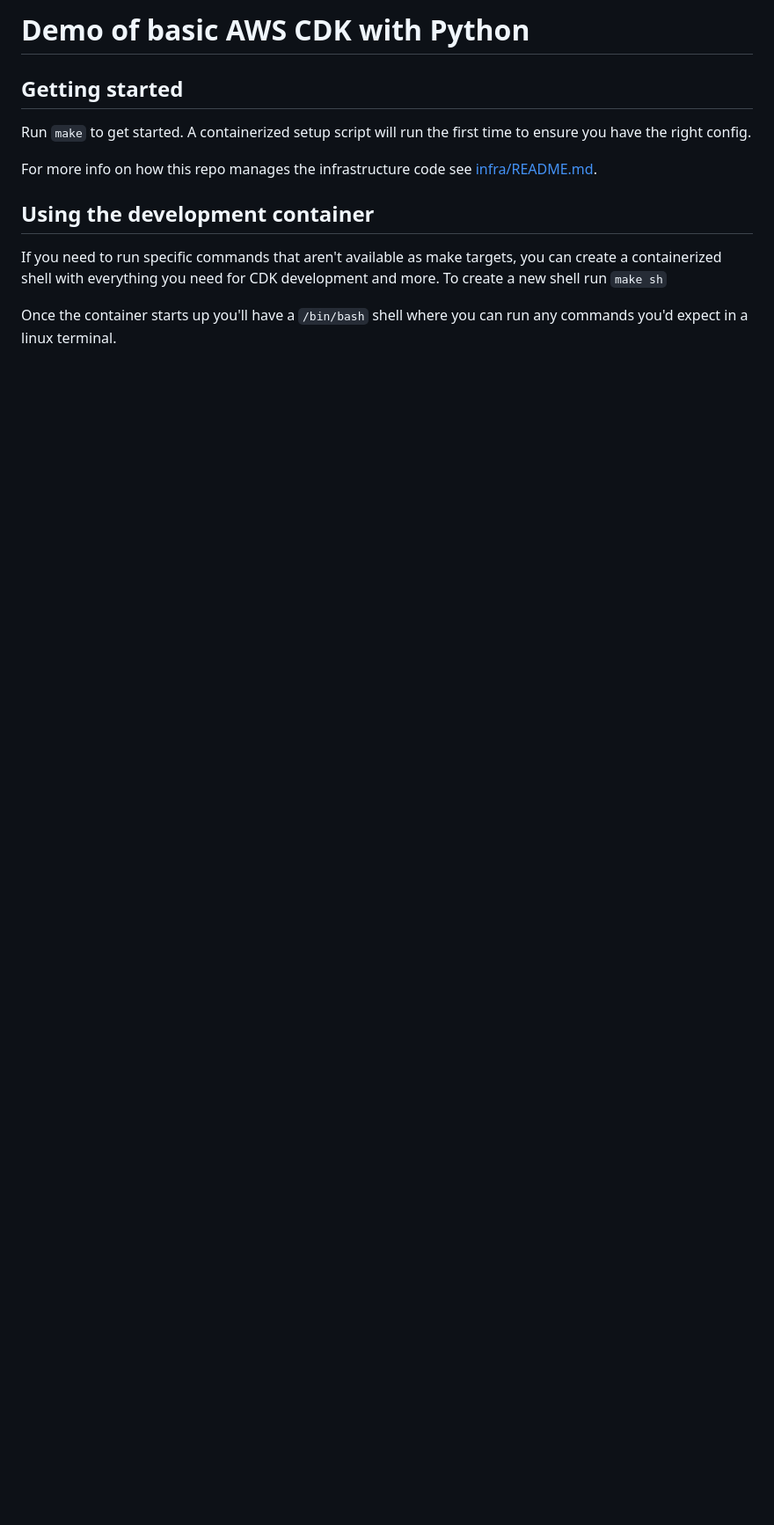
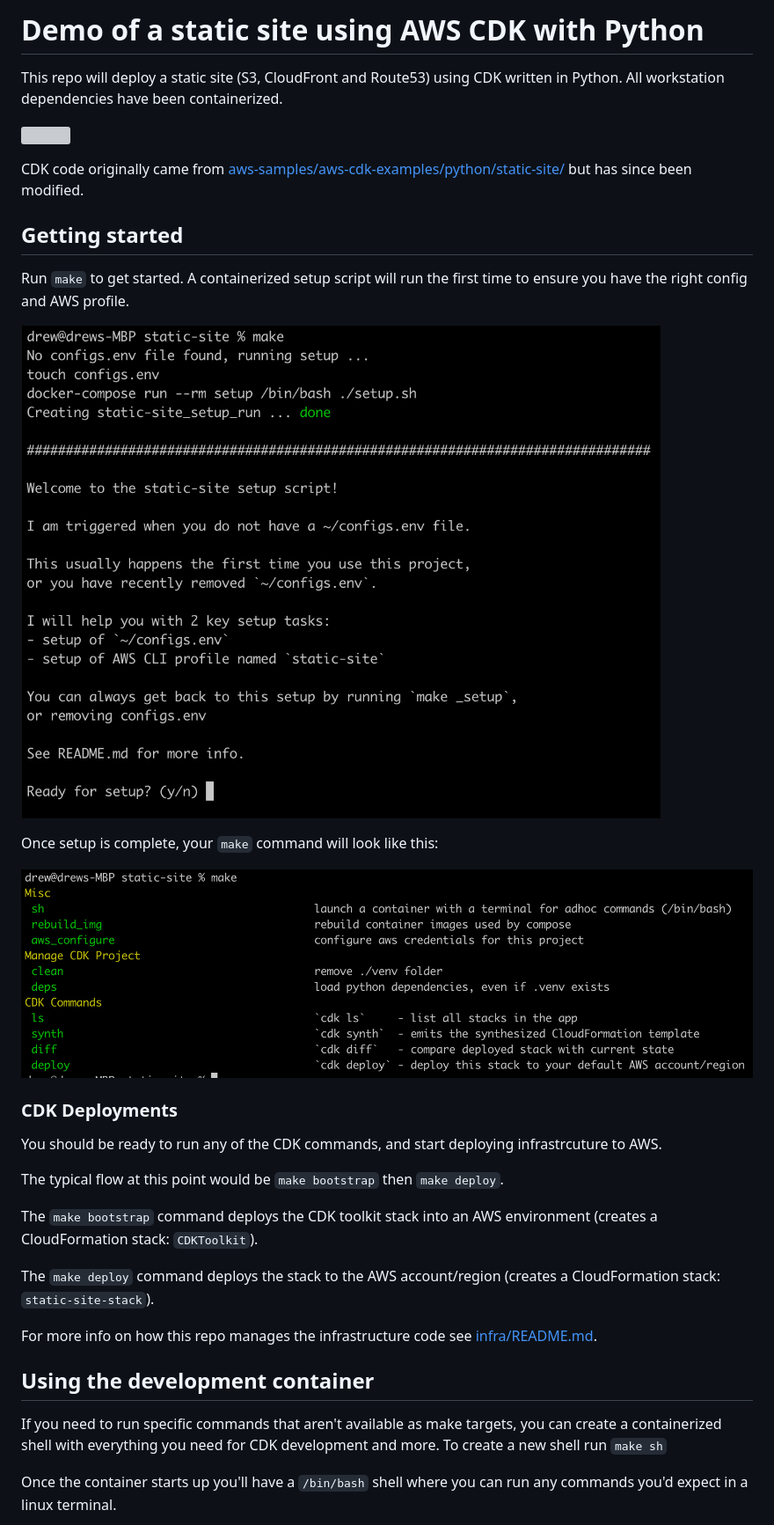
Before and after one commit to drewkhoury/static-site, a Markdown page: README.md, the part around the change printed below. Shown: that part at 88% size. Rendered like a GitHub page; pictures changed too: docs/make-startup.png (added), docs/make.png (added); blank space fills up the shorter version; grey boxes are pictures that could not be loaded.

```diff
--- a/README.md
+++ b/README.md
@@ -1,8 +1,30 @@
-# Demo of basic AWS CDK with Python
+# Demo of a static site using AWS CDK with Python
+
+This repo will deploy a static site (S3, CloudFront and Route53) using CDK written in Python. All workstation dependencies have been containerized.
+
+![](https://github.com/aws-samples/aws-cdk-examples/raw/master/python/static-site/static-site.png)
+
+CDK code originally came from [aws-samples/aws-cdk-examples/python/static-site/](https://github.com/aws-samples/aws-cdk-examples/tree/master/python/static-site) but has since been modified.
 
 ## Getting started
 
-Run `make` to get started. A containerized setup script will run the first time to ensure you have the right config.
+Run `make` to get started. A containerized setup script will run the first time to ensure you have the right config and AWS profile.
+
+![](docs/make-startup.png)
+
+Once setup is complete, your `make` command will look like this:
+
+![](docs/make.png)
+
+### CDK Deployments
+
+You should be ready to run any of the CDK commands, and start deploying infrastrcuture to AWS.
+
+The typical flow at this point would be `make bootstrap` then `make deploy`.
+
+The `make bootstrap` command deploys the CDK toolkit stack into an AWS environment (creates a CloudFormation stack: `CDKToolkit`).
+
+The `make deploy` command deploys the stack to the AWS account/region (creates a CloudFormation stack: `static-site-stack`).
 
 For more info on how this repo manages the infrastructure code see [infra/README.md](infra/README.md).
 
```
Also changed, not shown: other parts of README.md (+11 -2 lines), infra/README.md (+17 -8 lines), docs/dev-container.png (added), docs/make-infra.png (added), docs/make-sh.png (added), 13 other files.
